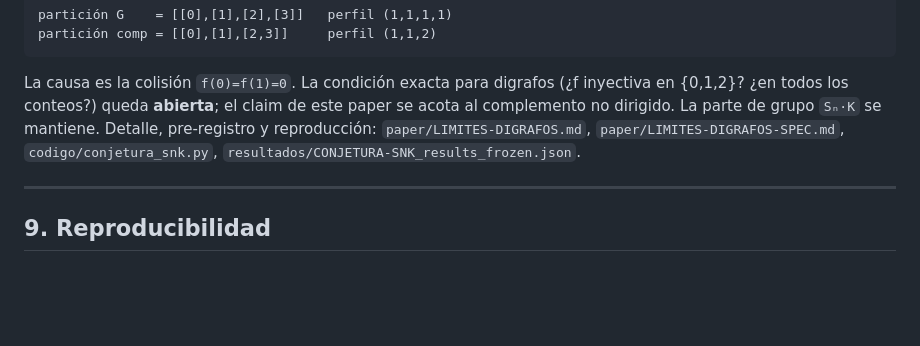
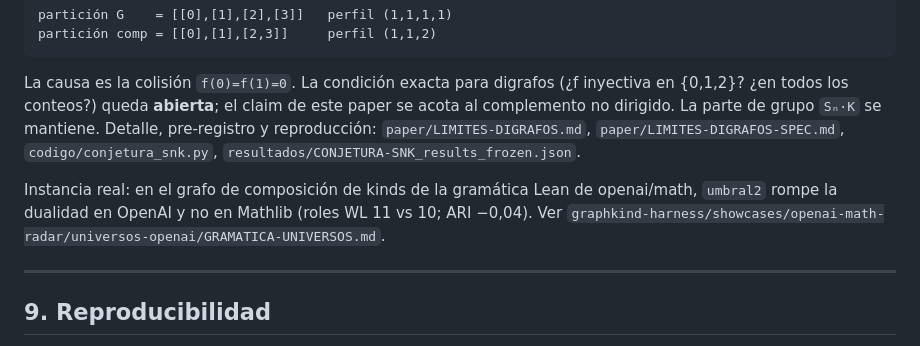
Before and after one commit to cripto-bot/graphkind-universos-v2, a Markdown page: paper/PAPER.md, the part around the change. Drawn GitHub-style; blank space fills up the shorter version.

```diff
--- a/paper/PAPER.md
+++ b/paper/PAPER.md
@@ -406,6 +406,11 @@ grupo `Sₙ·K` se mantiene. Detalle, pre-registro y reproducción:
 `paper/LIMITES-DIGRAFOS.md`, `paper/LIMITES-DIGRAFOS-SPEC.md`,
 `codigo/conjetura_snk.py`, `resultados/CONJETURA-SNK_results_frozen.json`.
 
+Instancia real: en el grafo de composición de kinds de la gramática Lean
+de openai/math, `umbral2` rompe la dualidad en OpenAI y no en Mathlib
+(roles WL 11 vs 10; ARI −0,04). Ver
+`graphkind-harness/showcases/openai-math-radar/universos-openai/GRAMATICA-UNIVERSOS.md`.
+
 ---
 
 ## 9. Reproducibilidad
```
Also changed, not shown: paper/LIMITES-DIGRAFOS.md (+13 -0 lines).
